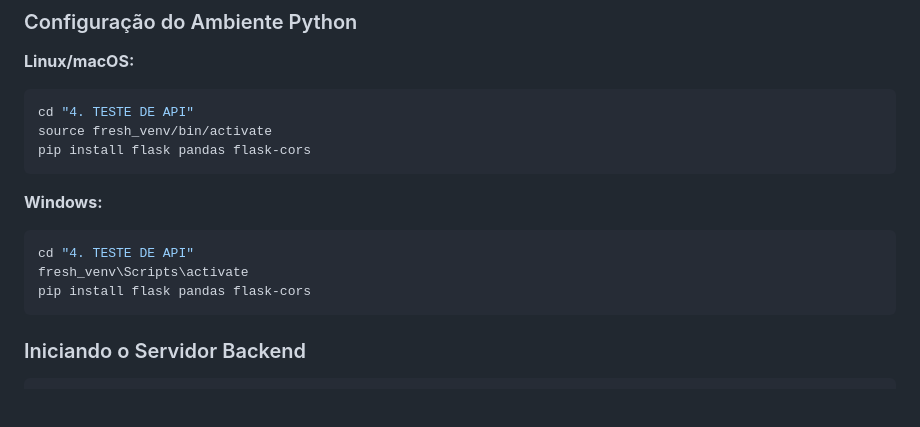
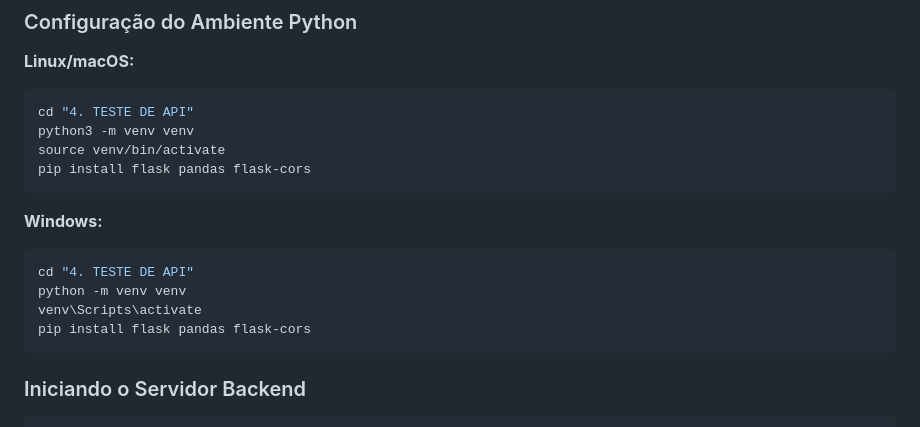
Before and after one commit to Guilherme-Beckman/TESTES-DE-NIVELAMENTO-v.250321-IntuitiveCare, a Markdown page: README.md, the part around the change. Rendered like a GitHub page; blank space fills up the shorter version.

````diff
--- a/README.md
+++ b/README.md
@@ -92,14 +92,16 @@ psql -U seu_usuario -d seu_banco -f "3. TESTE DE BANCO DE DADOS/scripts/script.s
 **Linux/macOS:**
 ```sh
 cd "4. TESTE DE API"
-source fresh_venv/bin/activate
+python3 -m venv venv
+source venv/bin/activate
 pip install flask pandas flask-cors
 ```
 
 **Windows:**
 ```sh
 cd "4. TESTE DE API"
-fresh_venv\Scripts\activate
+python -m venv venv
+venv\Scripts\activate
 pip install flask pandas flask-cors
 ```
 
````
